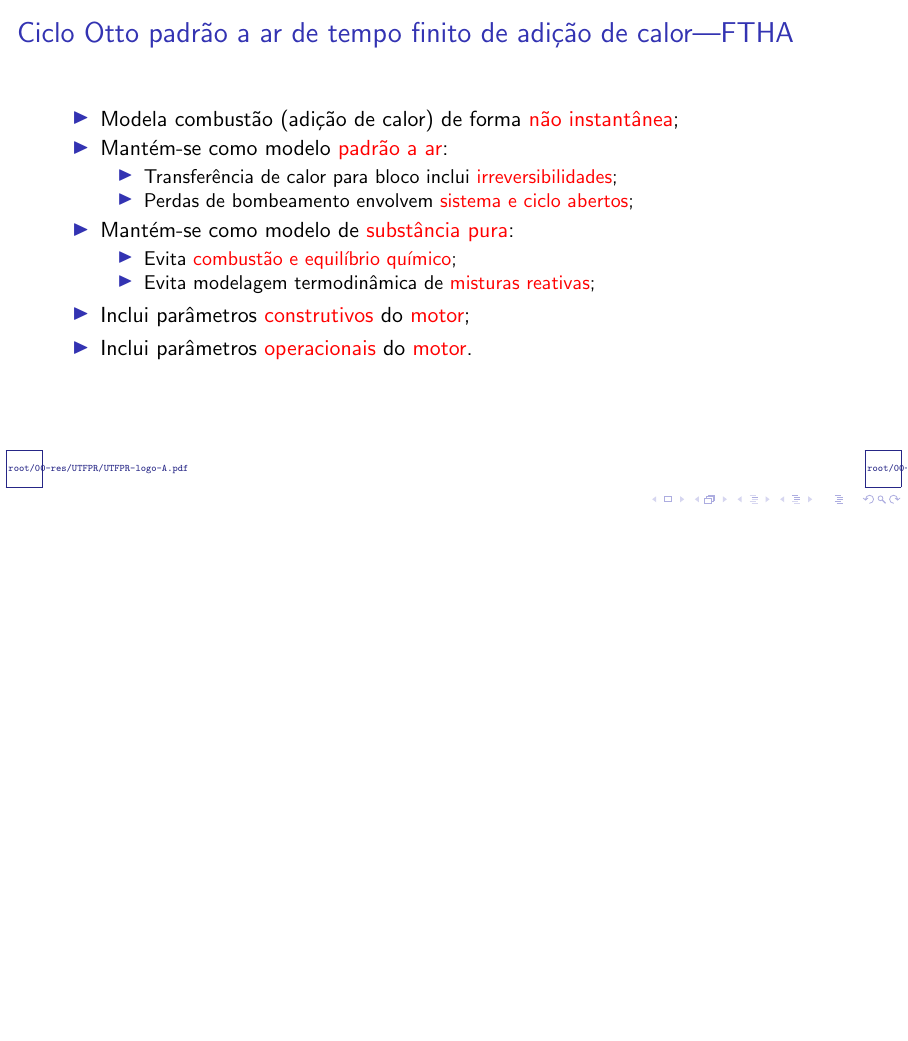
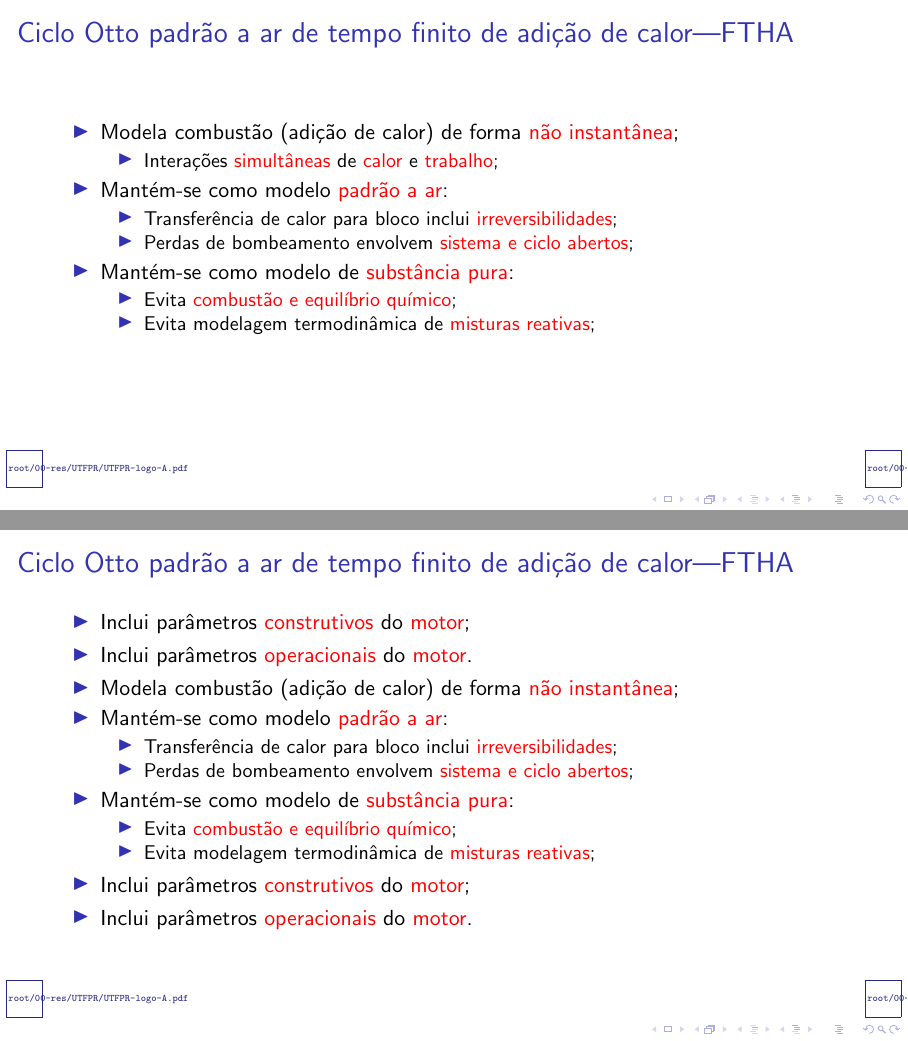
Before and after one commit to CNThermSci/ApplThermSci, LaTeX slides (ApplEngTherm/Part-C-Simulations/01-PureSubstance/01-FTHA/C0101-pt-PRES.tex, which reads ApplEngTherm/Part-C-Simulations/01-PureSubstance/01-FTHA/C0101-pt.tex): page 26 of 35 before the commit and pages 24 and 33 of 42 after it, the two joined at a grey line, the shorter picture padded with empty space. Compiled offline with pdfLaTeX.

Commit message:
UPD on the Introduction

```diff
--- a/ApplEngTherm/Part-C-Simulations/01-PureSubstance/01-FTHA/C0101-pt.tex
+++ b/ApplEngTherm/Part-C-Simulations/01-PureSubstance/01-FTHA/C0101-pt.tex
@@ -84,6 +84,30 @@
     %-------------------------------------------------------------------------------------------
     \begin{frame}{Ciclo Otto padrão a ar de tempo finito de adição de calor---FTHA}\vspace*{-2em}
         \begin{itemize}
+            \item<1->  Modela combustão (adição de calor) de forma \alert{não instantânea};
+            \begin{itemize}
+                \item<2->  Interações \alert{simultâneas} de \alert{calor} e \alert{trabalho};
+            \end{itemize}
+            \item<2->  Mantém-se como modelo \alert{padrão a ar}:
+            \begin{itemize}
+                \item<3->  Transferência de calor para bloco inclui \alert{irreversibilidades};
+                \item<4->  Perdas de bombeamento envolvem \alert{sistema e ciclo abertos};
+            \end{itemize}
+            \item<5->  Mantém-se como modelo de \alert{substância pura}:
+            \begin{itemize}
+                \item<6->  Evita \alert{combustão e equilíbrio químico};
+                \item<7->  Evita modelagem termodinâmica de \alert{misturas reativas};
+            \end{itemize}
+        \end{itemize}
+    \end{frame}
+    %-------------------------------------------------------------------------------------------
+
+    % !j 96 -i8
+    %-------------------------------------------------------------------------------------------
+    \begin{frame}{Ciclo Otto padrão a ar de tempo finito de adição de calor---FTHA}\vspace*{-2em}
+        \begin{itemize}
+            \item<8->  Inclui parâmetros \alert{construtivos} do \alert{motor};
+            \item<9->  Inclui parâmetros \alert{operacionais} do \alert{motor}.
             \item<1->  Modela combustão (adição de calor) de forma \alert{não instantânea};
             \item<2->  Mantém-se como modelo \alert{padrão a ar}:
             \begin{itemize}
```
